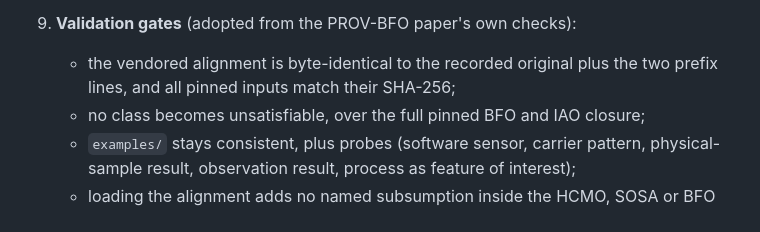
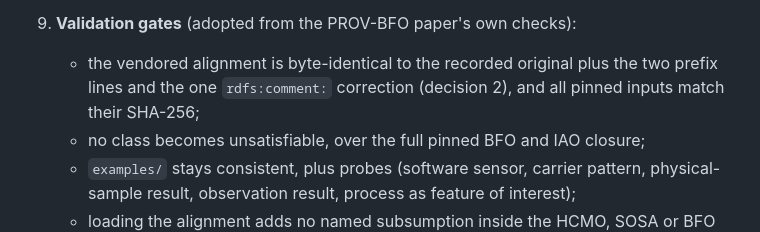
Before and after one commit to dhuzard/HCMO, a Markdown page: docs/decisions/ADR-0005-BFO-SOSA-BRIDGE-POLICY.md, the part around the change. Rendered like a GitHub page.

Commit message:
docs(adr): align ADR-0005 validation gate with the typo repair
Decision 9's first gate still described the vendored PROV-to-BFO copy as
the original plus two prefix lines only; since 7e71255 it also corrects the
one rdfs:comment: token (decision 2), which the CI check already verifies.
Text-only fix.

Co-Authored-By: Claude Opus 5.5 <noreply@anthropic.com>

```diff
--- a/docs/decisions/ADR-0005-BFO-SOSA-BRIDGE-POLICY.md
+++ b/docs/decisions/ADR-0005-BFO-SOSA-BRIDGE-POLICY.md
@@ -95,7 +95,8 @@ preferred in the co-author discussion, with (a) first.
    2023 draft deprecates. Revisit at an edition migration.
 9. **Validation gates** (adopted from the PROV-BFO paper's own checks):
    - the vendored alignment is byte-identical to the recorded original plus the
-     two prefix lines, and all pinned inputs match their SHA-256;
+     two prefix lines and the one `rdfs:comment:` correction (decision 2), and
+     all pinned inputs match their SHA-256;
    - no class becomes unsatisfiable, over the full pinned BFO and IAO closure;
    - `examples/` stays consistent, plus probes (software sensor, carrier pattern,
      physical-sample result, observation result, process as feature of interest);
```
